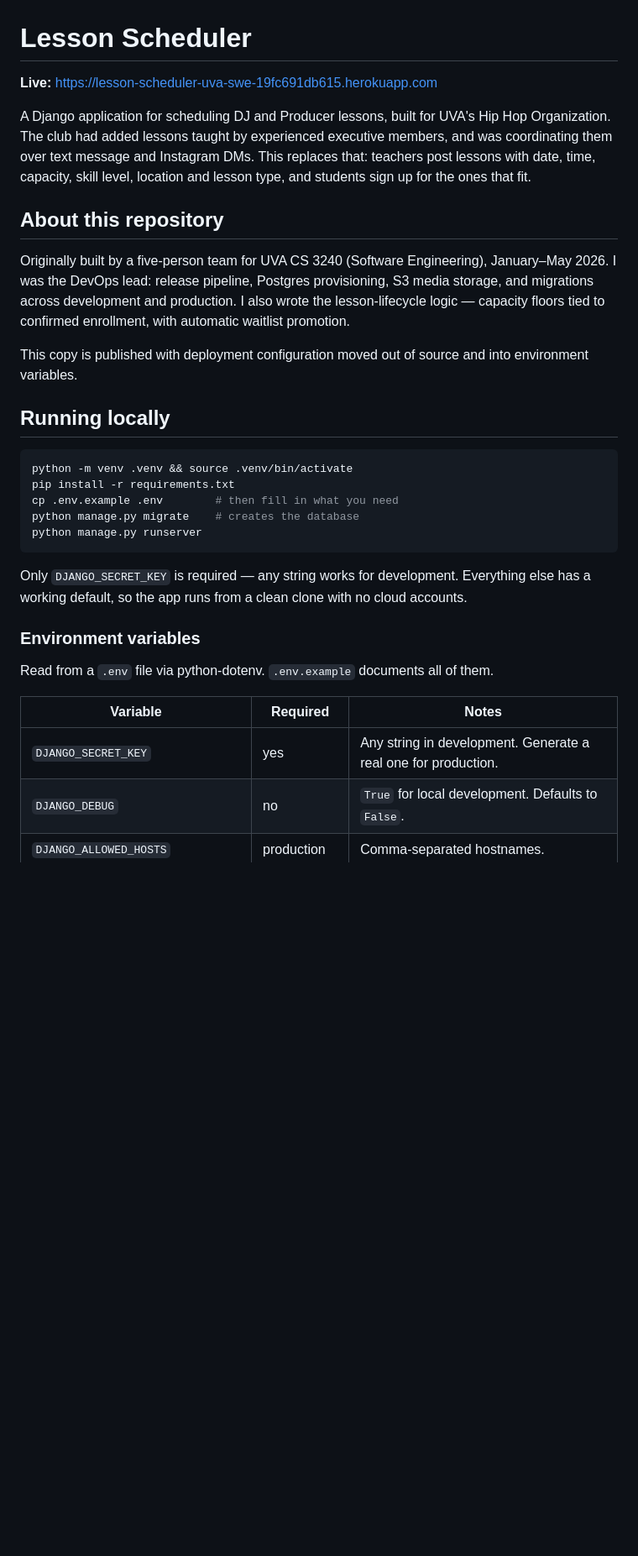
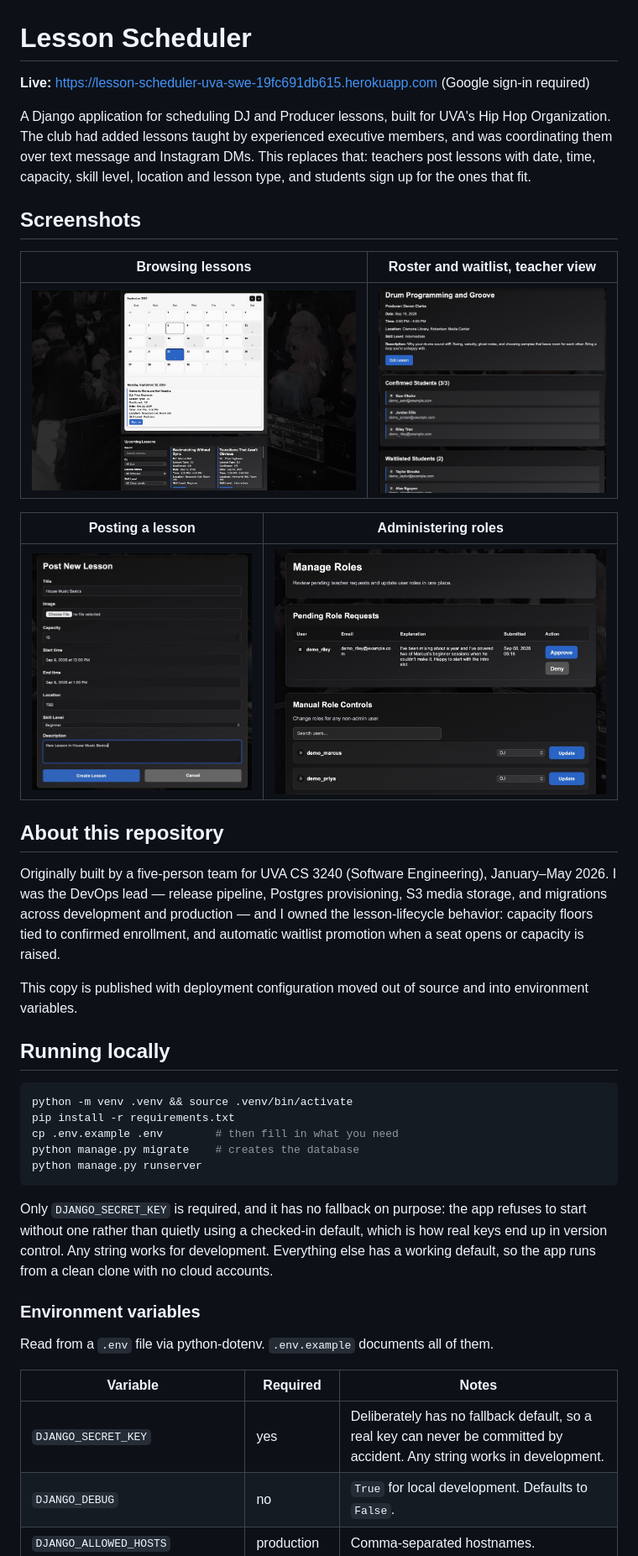
Before and after one commit to ayaanrsiddiqui/LessonSchedulerApp, a Markdown page: README.md, the part around the change. Shown: that part at 84% size. Rendered like a GitHub page; pictures changed too: docs/screenshots/admin-roles.jpg (added), docs/screenshots/lesson-list.jpg (added), docs/screenshots/lesson-roster.jpg (added); blank space fills up the shorter version.

Commit message:
Add README screenshots; fix role request table layout

````diff
--- a/README.md
+++ b/README.md
@@ -1,6 +1,6 @@
 # Lesson Scheduler
 
-**Live:** https://lesson-scheduler-uva-swe-19fc691db615.herokuapp.com
+**Live:** https://lesson-scheduler-uva-swe-19fc691db615.herokuapp.com (Google sign-in required)
 
 A Django application for scheduling DJ and Producer lessons, built for UVA's Hip Hop
 Organization. The club had added lessons taught by experienced executive members, and
@@ -8,13 +8,23 @@ was coordinating them over text message and Instagram DMs. This replaces that: t
 post lessons with date, time, capacity, skill level, location and lesson type, and
 students sign up for the ones that fit.
 
+## Screenshots
+
+| Browsing lessons | Roster and waitlist, teacher view |
+|---|---|
+| ![Lesson list showing skill level, remaining seats and schedule](docs/screenshots/lesson-list.jpg) | ![A teacher's roster for a lesson at capacity: confirmed students, and the ordered waitlist behind them](docs/screenshots/lesson-roster.jpg) |
+
+| Posting a lesson | Administering roles |
+|---|---|
+| ![The teacher's lesson form with validation on times and capacity](docs/screenshots/post-lesson.jpg) | ![Administrator reviewing a pending student-to-teacher role request](docs/screenshots/admin-roles.jpg) |
+
 ## About this repository
 
 Originally built by a five-person team for UVA CS 3240 (Software Engineering),
-January–May 2026. I was the DevOps lead: release pipeline, Postgres provisioning,
-S3 media storage, and migrations across development and production. I also wrote the
-lesson-lifecycle logic — capacity floors tied to confirmed enrollment, with automatic
-waitlist promotion.
+January–May 2026. I was the DevOps lead — release pipeline, Postgres provisioning,
+S3 media storage, and migrations across development and production — and I owned the
+lesson-lifecycle behavior: capacity floors tied to confirmed enrollment, and automatic
+waitlist promotion when a seat opens or capacity is raised.
 
 This copy is published with deployment configuration moved out of source and into
 environment variables.
@@ -29,7 +39,9 @@ python manage.py migrate    # creates the database
 python manage.py runserver
 ```
 
-Only `DJANGO_SECRET_KEY` is required — any string works for development. Everything
+Only `DJANGO_SECRET_KEY` is required, and it has no fallback on purpose: the app
+refuses to start without one rather than quietly using a checked-in default, which is
+how real keys end up in version control. Any string works for development. Everything
 else has a working default, so the app runs from a clean clone with no cloud accounts.
 
 ### Environment variables
@@ -38,7 +50,7 @@ Read from a `.env` file via python-dotenv. `.env.example` documents all of them.
 
 | Variable | Required | Notes |
 |---|---|---|
-| `DJANGO_SECRET_KEY` | yes | Any string in development. Generate a real one for production. |
+| `DJANGO_SECRET_KEY` | yes | Deliberately has no fallback default, so a real key can never be committed by accident. Any string works in development. |
 | `DJANGO_DEBUG` | no | `True` for local development. Defaults to `False`. |
 | `DJANGO_ALLOWED_HOSTS` | production | Comma-separated hostnames. |
 | `DJANGO_CSRF_TRUSTED_ORIGINS` | production | Scheme-qualified, comma-separated. Required for POSTs over HTTPS behind a proxy. |
````
